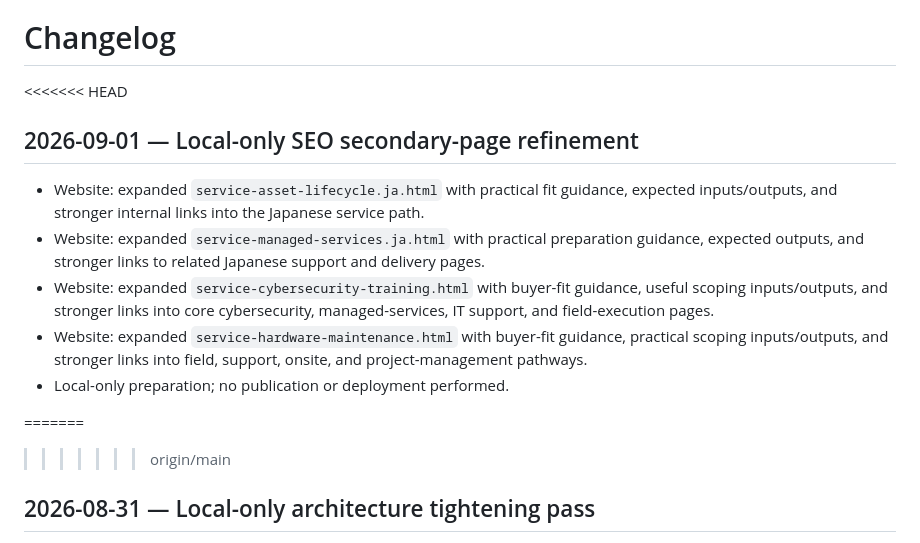
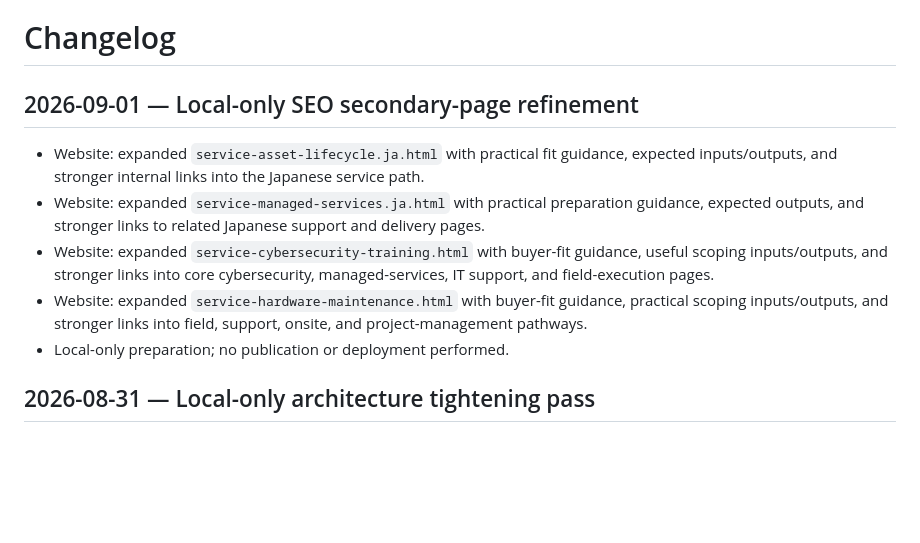
Before and after one commit to jerrybecks/thinkersgk-website, a Markdown page: CHANGELOG.md, the part around the change. GitHub-like rendering; blank space fills up the shorter version.

Commit message:
fix: remove changelog conflict markers from seo branch

```diff
--- a/CHANGELOG.md
+++ b/CHANGELOG.md
@@ -35,7 +35,6 @@
 - Updated blog index and homepage structured-data service labels to support SEO/AEO positioning.
 # Changelog
 
-<<<<<<< HEAD
 ## 2026-09-01 — Local-only SEO secondary-page refinement
 - Website: expanded `service-asset-lifecycle.ja.html` with practical fit guidance, expected inputs/outputs, and stronger internal links into the Japanese service path.
 - Website: expanded `service-managed-services.ja.html` with practical preparation guidance, expected outputs, and stronger links to related Japanese support and delivery pages.
@@ -43,8 +42,6 @@
 - Website: expanded `service-hardware-maintenance.html` with buyer-fit guidance, practical scoping inputs/outputs, and stronger links into field, support, onsite, and project-management pathways.
 - Local-only preparation; no publication or deployment performed.
 
-=======
->>>>>>> origin/main
 ## 2026-08-31 — Local-only architecture tightening pass
 - Website: tightened `services.html` around coordinated regional delivery language instead of broader nationwide-orchestrator phrasing, and renamed the offer-detail anchors so the three entry cards land on clearer section IDs.
 - Website: updated the homepage service-path chips to emphasize stronger current buyer routes (`ITAD Japan`, `Office Relocation`, `Managed Services`, and scoped discussion) instead of broader lower-priority pathways.
```
